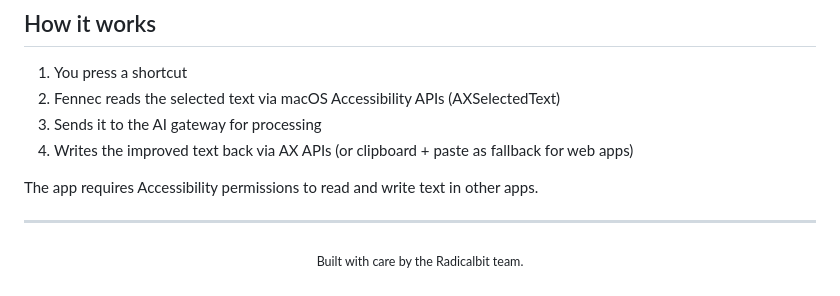
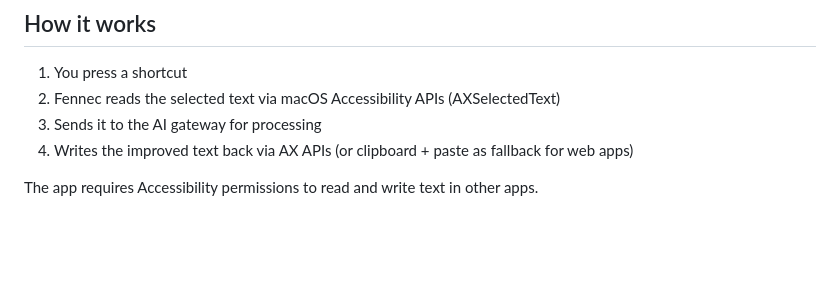
Before and after one commit to andreamazzatxt/fennec, a Markdown page: README.md, the part around the change. Drawn GitHub-style; blank space fills up the shorter version.

Commit message:
Remove attribution from README

```diff
--- a/README.md
+++ b/README.md
@@ -163,9 +163,3 @@ In dev mode, the tray icon is red to distinguish it from the production app.
 4. Writes the improved text back via AX APIs (or clipboard + paste as fallback for web apps)
 
 The app requires Accessibility permissions to read and write text in other apps.
-
----
-
-<p align="center">
-  <sub>Built with care by the Radicalbit team.</sub>
-</p>
```
